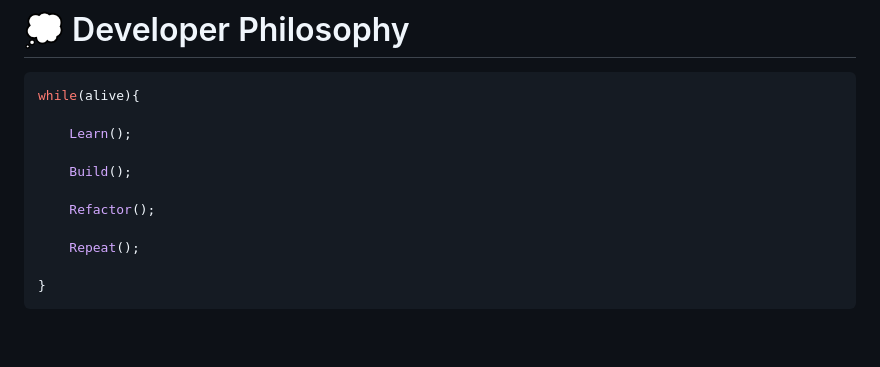
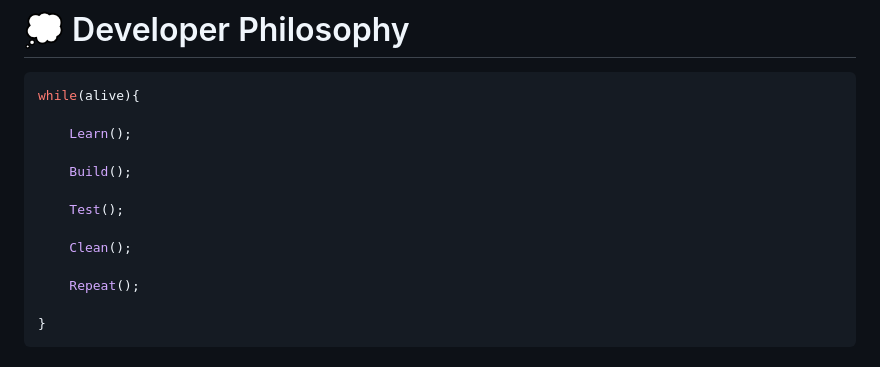
Before and after one commit to mohdtalhak/mohdtalhak, a Markdown page: README.md, the part around one of its changes. Drawn GitHub-style; blank space fills up the shorter version.

Commit message:
Update README by removing stats and modifying process
Removed GitHub statistics section from README and added 'Test' and 'Clean' steps to the process.

```diff
--- a/README.md
+++ b/README.md
@@ -244,7 +232,9 @@ while(alive){
 
     Build();
 
-    Refactor();
+    Test();
+
+    Clean();
 
     Repeat();
 
```
Also changed, not shown: other parts of README.md (+0 -12 lines).
